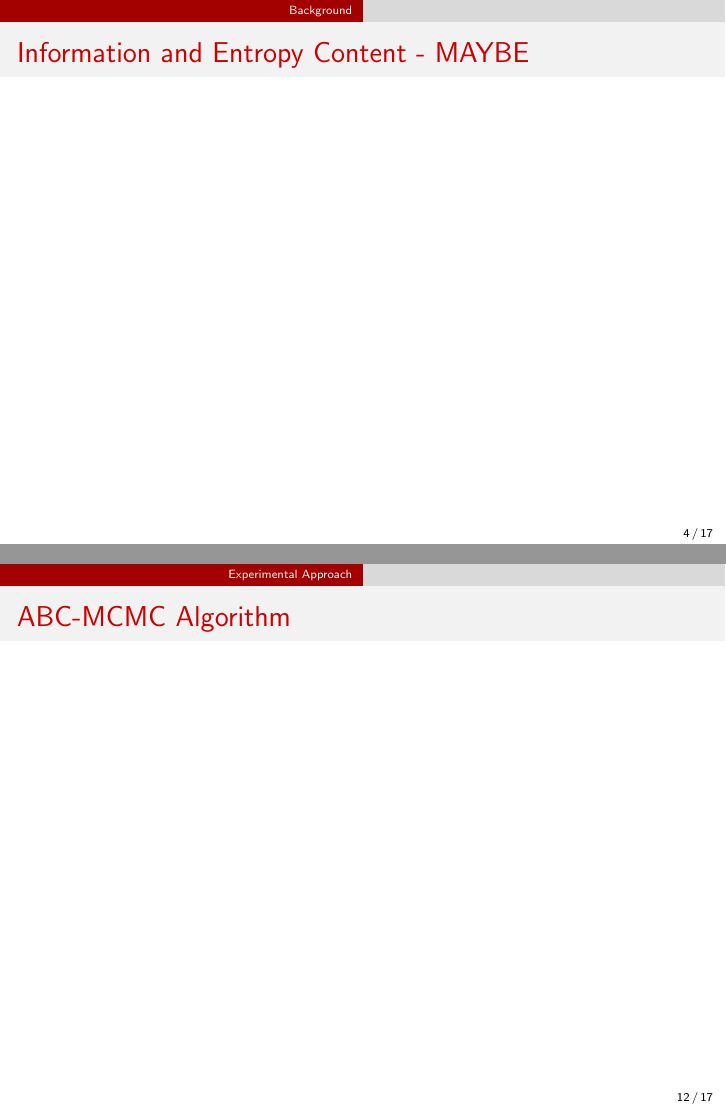
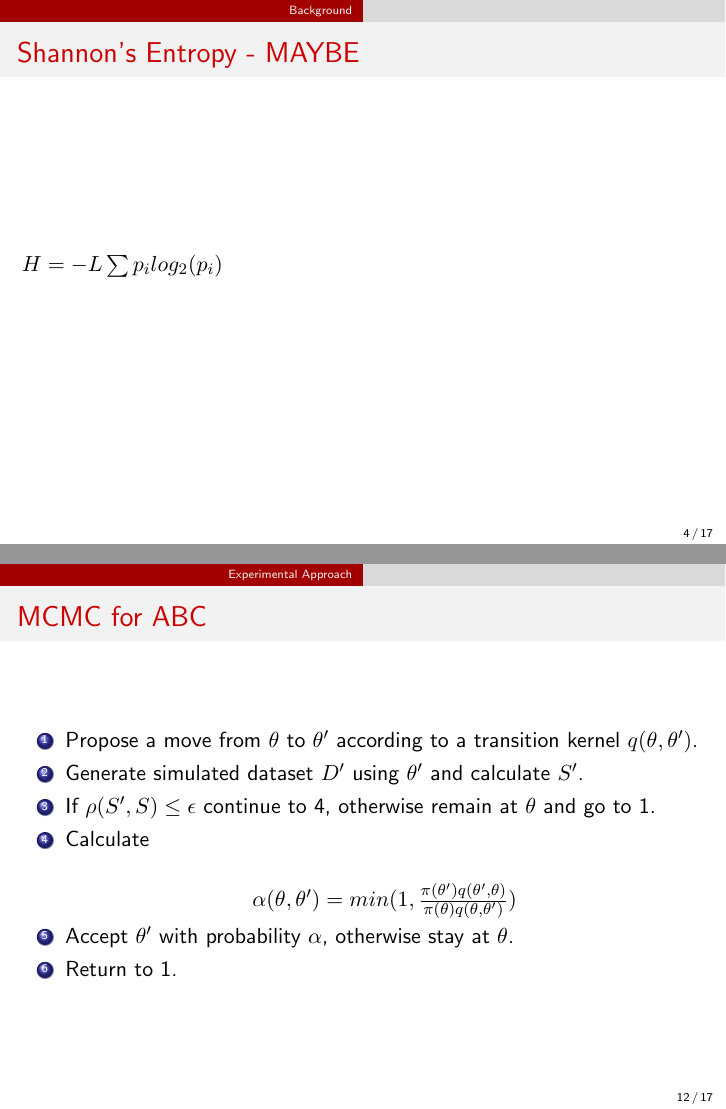
Before and after one commit to alexturcoo/abcmcmc-thesis4c12, LaTeX slides (beap_pres_dec2022/beap_pres_dec.tex): pages 4 and 12 of 17, joined at a grey line. Compiled offline with pdfLaTeX.

Commit message:
Nov 23 Updates to beap presentation

```diff
--- a/beap_pres_dec2022/beap_pres_dec.tex
+++ b/beap_pres_dec2022/beap_pres_dec.tex
@@ -84,8 +84,11 @@
 
 	% SLIDE 4 - I do Not Know if I am including this slide
 	% The Graphic for this slide is an
-	\begin{frame}{Information and Entropy Content - MAYBE }
+	% Entropy, which is measured by Shannon's Entropy equation is a measure of compositional complexity which uses the proportion of residue(s)
+	% in a subsequence to measure the compositional state of that subseequence - A lower variety of residues = lower entropy
+	\begin{frame}{Shannon's Entropy - MAYBE }
 
+			$H = -L\sum p_i log_2(p_i)$
 
 	\end{frame}
 
@@ -136,7 +139,16 @@
 	\end{frame}
 
 	%Slide 12 - Here put the ABC-MCMC algorithm described by Marjoram (one Brian used in his MCMC slides)
-	\begin{frame}{ABC-MCMC Algorithm}
+	\begin{frame}{MCMC for ABC}
+
+		\begin{enumerate}
+			\item Propose a move from $\theta$ to $\theta'$ according to a transition kernel $q(\theta,\theta')$.
+			\item Generate simulated dataset $D'$ using $\theta'$ and calculate $S'$.
+			\item If $\rho(S', S) \le \epsilon$ continue to 4, otherwise remain at $\theta$ and go to 1.
+			\item Calculate \newline \begin{center}$\alpha(\theta, \theta') = min(1, \frac{\pi(\theta')q(\theta',\theta)}{\pi(\theta)q(\theta, \theta')})$ \end{center}
+			\item Accept $\theta'$ with probability $\alpha$, otherwise stay at $\theta$.
+			\item Return to 1.
+		\end{enumerate}
 
 
 	\end{frame}
```
Also changed, not shown: beap_pres_dec2022/beap_pres_dec.pdf, beap_pres_dec2022/beap_pres_dec.tex (7 more changed lines), 2 other files.
